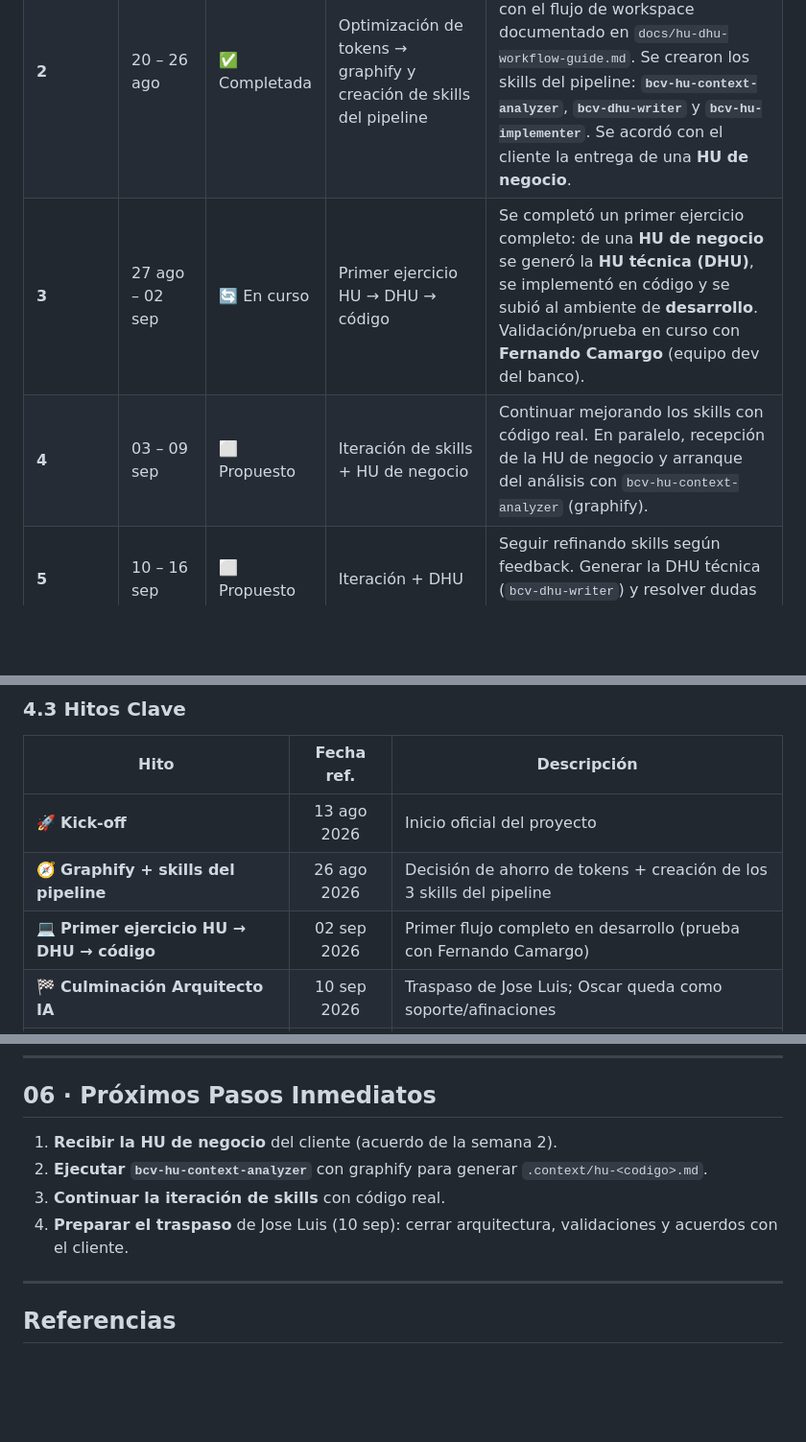
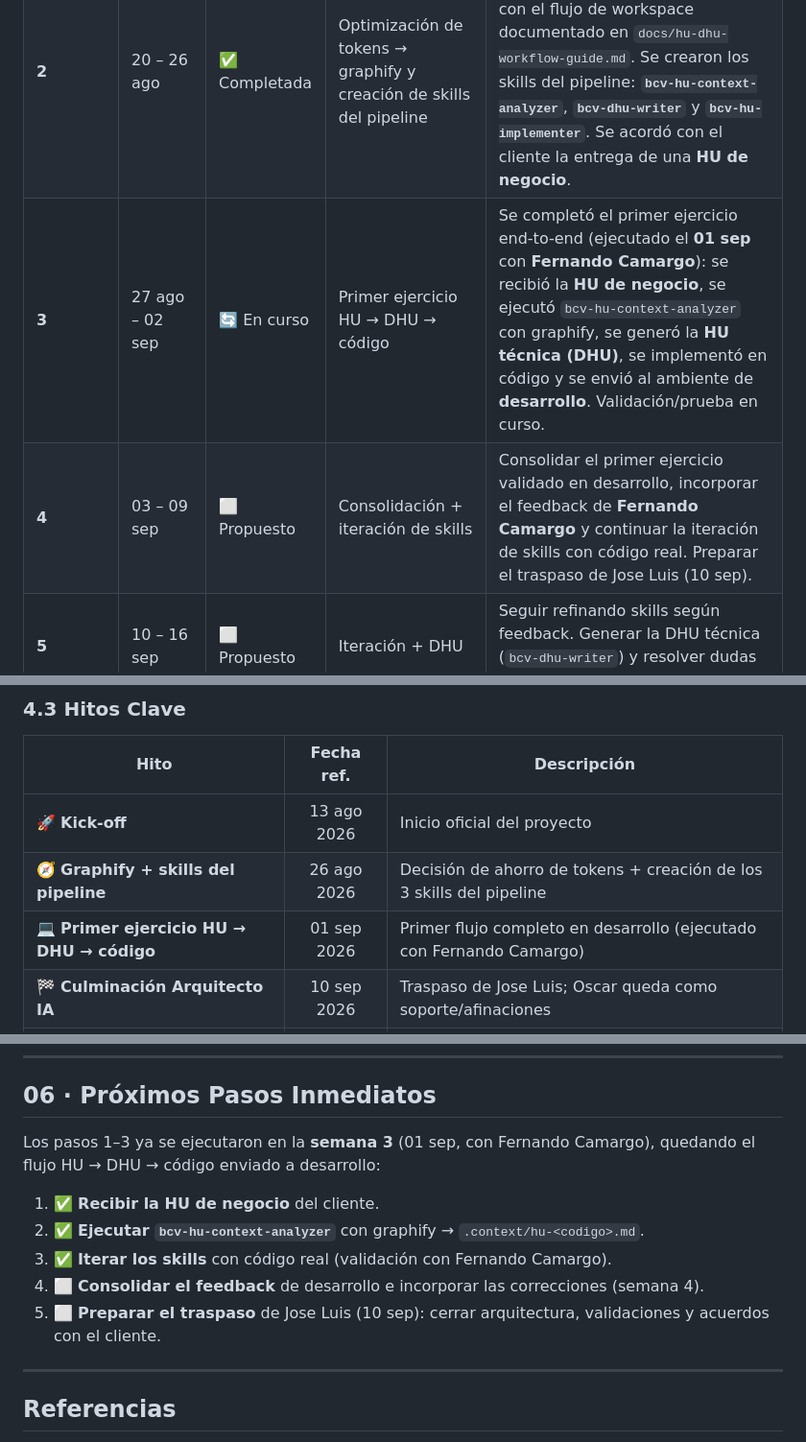
Before and after one commit to Jose-Mejia-NTT/skills-assi-comercial, a Markdown page: docs/presentacion-ejecutiva-skills-ia-bcv.md, 3 parts joined by grey strips. Shown at 96% size. Rendered like a GitHub page; blank space fills up the shorter version.

Commit message:
docs: update project status and next steps in skills adaptation presentation

```diff
--- a/docs/presentacion-ejecutiva-skills-ia-bcv.md
+++ b/docs/presentacion-ejecutiva-skills-ia-bcv.md
@@ -249,8 +249,8 @@ El equipo dev del banco es la contraparte que valida en la práctica: dispone de
 | ---------- | --------------- | ------------- | ------------------------------------------------------------------- | ---------------------------------------------------------------------------------------------------------------------------------------------------------------------------------------------------------------------------------------------------------------------------------------------------------------------- |
 | **1**      | 13 – 19 ago     | ✅ Completada | Consolidación de repositorios + entorno                             | Se consolidó toda la información de los repos a trabajar (los 7 microservicios BACC) y se configuró el entorno.                                                                                                                                                                                                        |
 | **2**      | 20 – 26 ago     | ✅ Completada | Optimización de tokens → graphify y creación de skills del pipeline | Se adoptó **graphify** como mecanismo de ahorro de tokens, con el flujo de workspace documentado en `docs/hu-dhu-workflow-guide.md`. Se crearon los skills del pipeline: **`bcv-hu-context-analyzer`**, **`bcv-dhu-writer`** y **`bcv-hu-implementer`**. Se acordó con el cliente la entrega de una **HU de negocio**. |
-| **3**      | 27 ago – 02 sep | 🔄 En curso   | Primer ejercicio HU → DHU → código                                  | Se completó un primer ejercicio completo: de una **HU de negocio** se generó la **HU técnica (DHU)**, se implementó en código y se subió al ambiente de **desarrollo**. Validación/prueba en curso con **Fernando Camargo** (equipo dev del banco).                                                                    |
-| **4**      | 03 – 09 sep     | ⬜ Propuesto  | Iteración de skills + HU de negocio                                 | Continuar mejorando los skills con código real. En paralelo, recepción de la HU de negocio y arranque del análisis con `bcv-hu-context-analyzer` (graphify).                                                                                                                                                           |
+| **3**      | 27 ago – 02 sep | 🔄 En curso   | Primer ejercicio HU → DHU → código                                  | Se completó el primer ejercicio end-to-end (ejecutado el **01 sep** con **Fernando Camargo**): se recibió la **HU de negocio**, se ejecutó `bcv-hu-context-analyzer` con graphify, se generó la **HU técnica (DHU)**, se implementó en código y se envió al ambiente de **desarrollo**. Validación/prueba en curso.                                                                    |
+| **4**      | 03 – 09 sep     | ⬜ Propuesto  | Consolidación + iteración de skills                                | Consolidar el primer ejercicio validado en desarrollo, incorporar el feedback de **Fernando Camargo** y continuar la iteración de skills con código real. Preparar el traspaso de Jose Luis (10 sep).                                                                                                                                                           |
 | **5**      | 10 – 16 sep     | ⬜ Propuesto  | Iteración + DHU                                                     | Seguir refinando skills según feedback. Generar la DHU técnica (`bcv-dhu-writer`) y resolver dudas pendientes con el cliente.                                                                                                                                                                                          |
 | **6**      | 17 – 23 sep     | ⬜ Propuesto  | Iteración + implementación                                          | Continuar la mejora de skills. Ejecutar `bcv-hu-implementer` (dry-run → apply): ramas `feature/HU-...` y reporte de implementación.                                                                                                                                                                                    |
 | **7**      | 24 – 30 sep     | ⬜ Propuesto  | Validación con equipo dev del banco                                 | El **equipo dev del banco prueba en su propio entorno (PC)** y devuelve feedback para corregir los skills. Ciclo de corrección: ajustar, regenerar y revalidar.                                                                                                                                                        |
@@ -265,7 +265,7 @@ El equipo dev del banco es la contraparte que valida en la práctica: dispone de
 | ------------------------------------------ | :---------: | -------------------------------------------------------------------- |
 | 🚀 **Kick-off**                            | 13 ago 2026 | Inicio oficial del proyecto                                          |
 | 🧭 **Graphify + skills del pipeline**      | 26 ago 2026 | Decisión de ahorro de tokens + creación de los 3 skills del pipeline |
-| 💻 **Primer ejercicio HU → DHU → código**  | 02 sep 2026 | Primer flujo completo en desarrollo (prueba con Fernando Camargo)    |
+| 💻 **Primer ejercicio HU → DHU → código**  | 01 sep 2026 | Primer flujo completo en desarrollo (ejecutado con Fernando Camargo)    |
 | 🏁 **Culminación Arquitecto IA**           | 10 sep 2026 | Traspaso de Jose Luis; Oscar queda como soporte/afinaciones          |
 | 🧪 **Validación con equipo dev del banco** | 30 sep 2026 | Feedback incorporado a los skills                                    |
 | 🎯 **Cierre del proyecto**                 | 09 oct 2026 | Skills estabilizados + documentación y onboarding                    |
@@ -322,10 +322,13 @@ El equipo dev del banco es la contraparte que valida en la práctica: dispone de
 
 ## 06 · Próximos Pasos Inmediatos
 
-1. **Recibir la HU de negocio** del cliente (acuerdo de la semana 2).
-2. **Ejecutar `bcv-hu-context-analyzer`** con graphify para generar `.context/hu-<codigo>.md`.
-3. **Continuar la iteración de skills** con código real.
-4. **Preparar el traspaso** de Jose Luis (10 sep): cerrar arquitectura, validaciones y acuerdos con el cliente.
+Los pasos 1–3 ya se ejecutaron en la **semana 3** (01 sep, con Fernando Camargo), quedando el flujo HU → DHU → código enviado a desarrollo:
+
+1. ✅ **Recibir la HU de negocio** del cliente.
+2. ✅ **Ejecutar `bcv-hu-context-analyzer`** con graphify → `.context/hu-<codigo>.md`.
+3. ✅ **Iterar los skills** con código real (validación con Fernando Camargo).
+4. ⬜ **Consolidar el feedback** de desarrollo e incorporar las correcciones (semana 4).
+5. ⬜ **Preparar el traspaso** de Jose Luis (10 sep): cerrar arquitectura, validaciones y acuerdos con el cliente.
 
 ---
 
```
Also changed, not shown: other parts of docs/presentacion-ejecutiva-skills-ia-bcv.md (+1 -1 lines).
